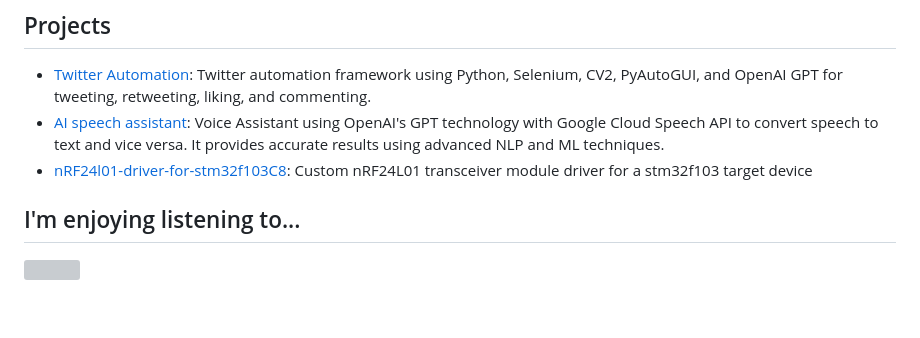
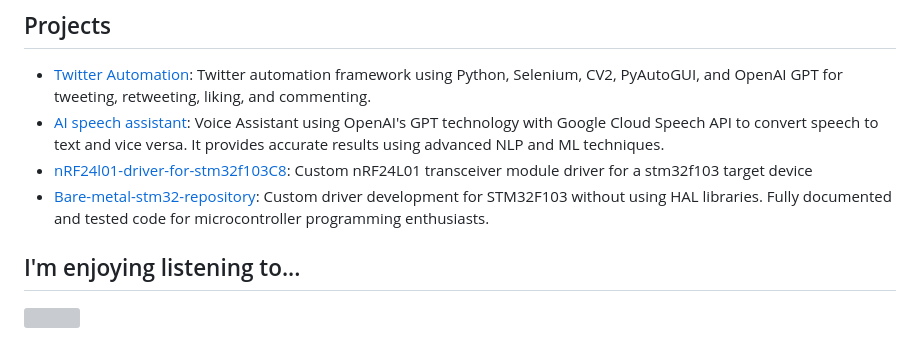
Before and after one commit to yasirfaizahmed/yasirfaizahmed, a Markdown page: Readme.md, the part around the change. Drawn GitHub-style; blank space fills up the shorter version; grey boxes are pictures that could not be loaded.

```diff
--- a/Readme.md
+++ b/Readme.md
@@ -28,6 +28,7 @@ Automation Engineer with Bachelors in Electronics and Communication Engineering.
 - [Twitter Automation](https://github.com/yasirfaizahmed/twitter_automation): Twitter automation framework using Python, Selenium, CV2, PyAutoGUI, and OpenAI GPT for tweeting, retweeting, liking, and commenting.
 - [AI speech assistant](https://github.com/yasirfaizahmed/AI_speech_assistant): Voice Assistant using OpenAI's GPT technology with Google Cloud Speech API to convert speech to text and vice versa. It provides accurate results using advanced NLP and ML techniques.
 - [nRF24l01-driver-for-stm32f103C8](https://github.com/yasirfaizahmed/nRF24l01-driver-for-stm32f103C8): Custom nRF24L01 transceiver module driver for a stm32f103 target device
+- [Bare-metal-stm32-repository](https://github.com/yasirfaizahmed/Bare-metal-stm32-repository): Custom driver development for STM32F103 without using HAL libraries. Fully documented and tested code for microcontroller programming enthusiasts.
 
 
 ## I'm enjoying listening to...
```
